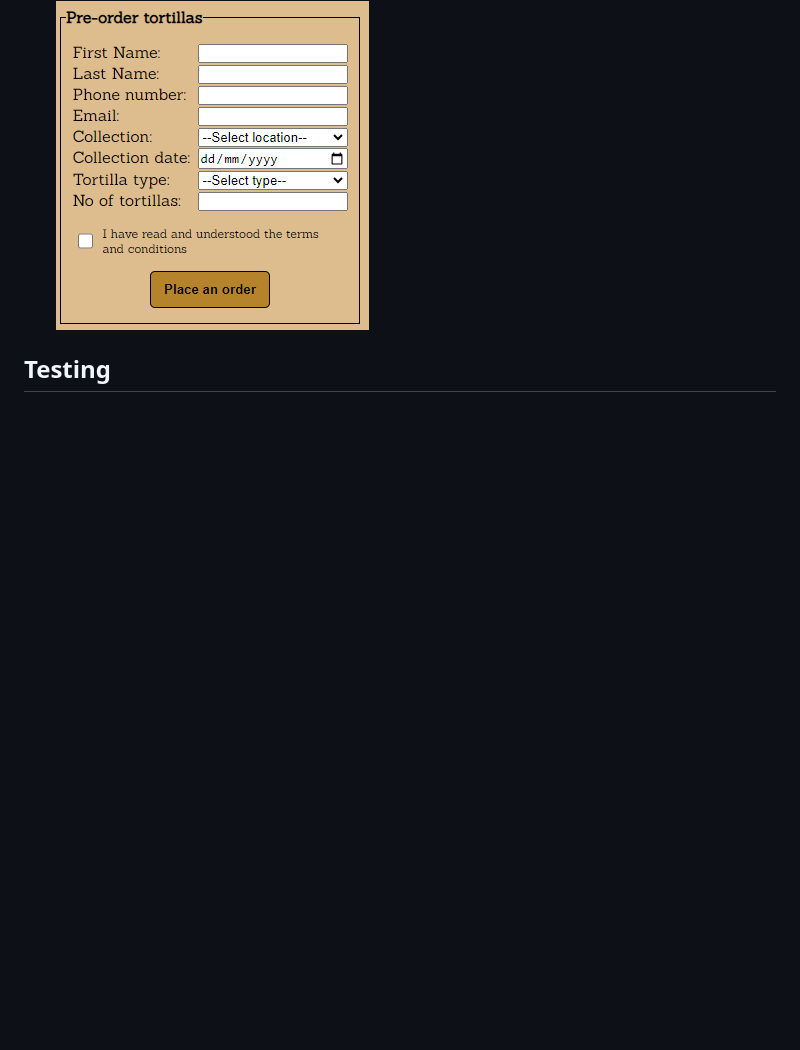
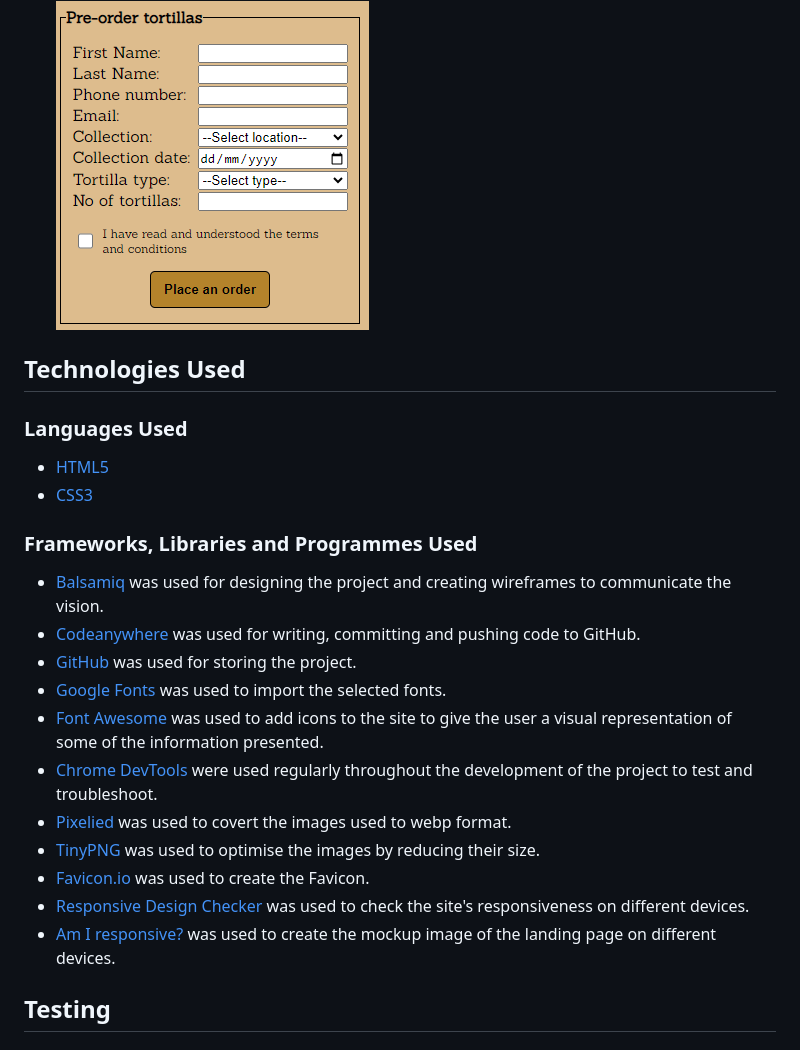
Before and after one commit to jonnlai/la-patata, a Markdown page: README.md, the part around the change. GitHub-like rendering; blank space fills up the shorter version.

Commit message:
docs: add tech used section in README.md

```diff
--- a/README.md
+++ b/README.md
@@ -125,6 +125,27 @@ The purpose of this website is to promote the business to London residents as we
 * The form uses built-in client-side form validation to ensure that all the required data is submitted in correct format to prevent issues and delay with customer orders.
 ![Order form](assets/readme-files/order-form.png)
 
+## Technologies Used
+
+### Languages Used
+
+* [HTML5](https://html.com/html5/)
+* [CSS3](https://www.w3.org/Style/CSS/)
+
+### Frameworks, Libraries and Programmes Used
+
+* [Balsamiq](https://balsamiq.com/) was used for designing the project and creating wireframes to communicate the vision.
+* [Codeanywhere](https://codeanywhere.com/) was used for writing, committing and pushing code to GitHub.
+* [GitHub](https://github.com/) was used for storing the project.
+* [Google Fonts](https://fonts.google.com/) was used to import the selected fonts.
+* [Font Awesome](https://fontawesome.com/) was used to add icons to the site to give the user a visual representation of some of the information presented.
+* [Chrome DevTools](https://developer.chrome.com/docs/devtools) were used regularly throughout the development of the project to test and troubleshoot.
+* [Pixelied](https://pixelied.com/convert/) was used to covert the images used to webp format.
+* [TinyPNG](https://tinypng.com/) was used to optimise the images by reducing their size.
+* [Favicon.io](https://favicon.io/) was used to create the Favicon.
+* [Responsive Design Checker](https://www.responsivedesignchecker.com/) was used to check the site's responsiveness on different devices.
+* [Am I responsive?](https://ui.dev/amiresponsive) was used to create the mockup image of the landing page on different devices.
+
 ## Testing
 
 ### Code Validation
```
Also changed, not shown: assets/readme-files/lapatata-color-palette.png (added).
